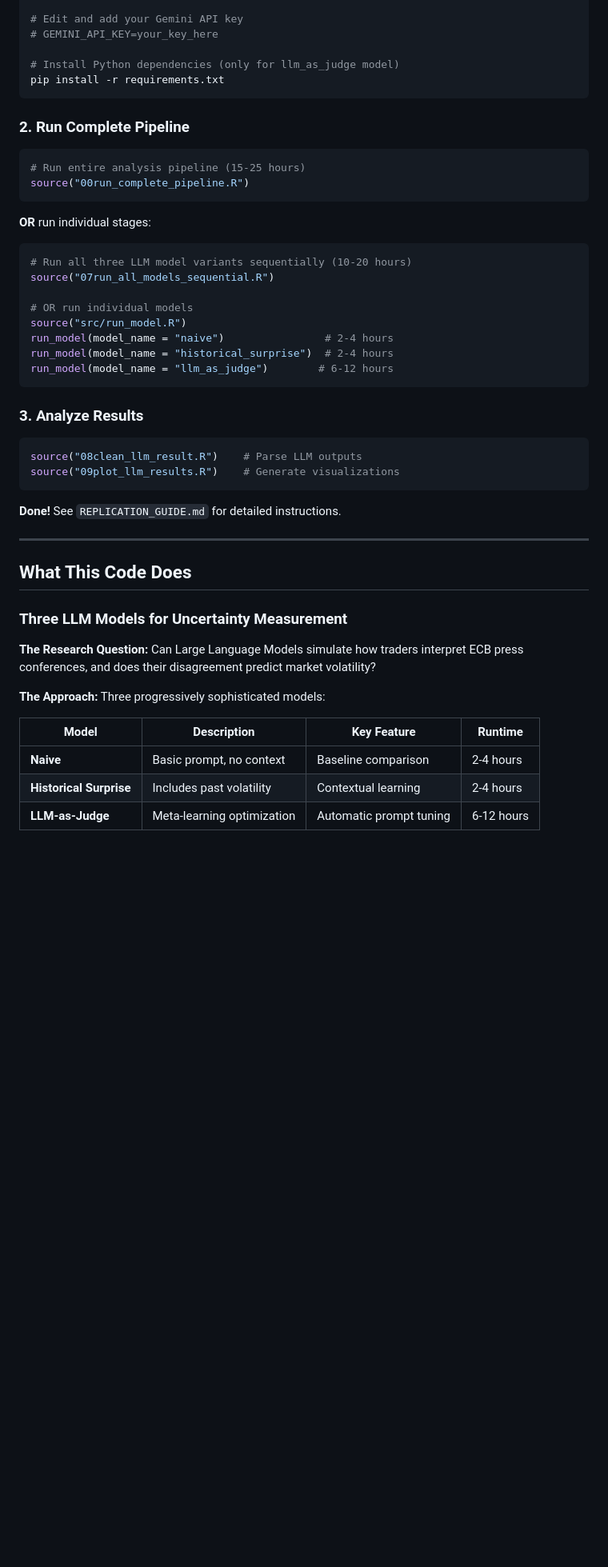
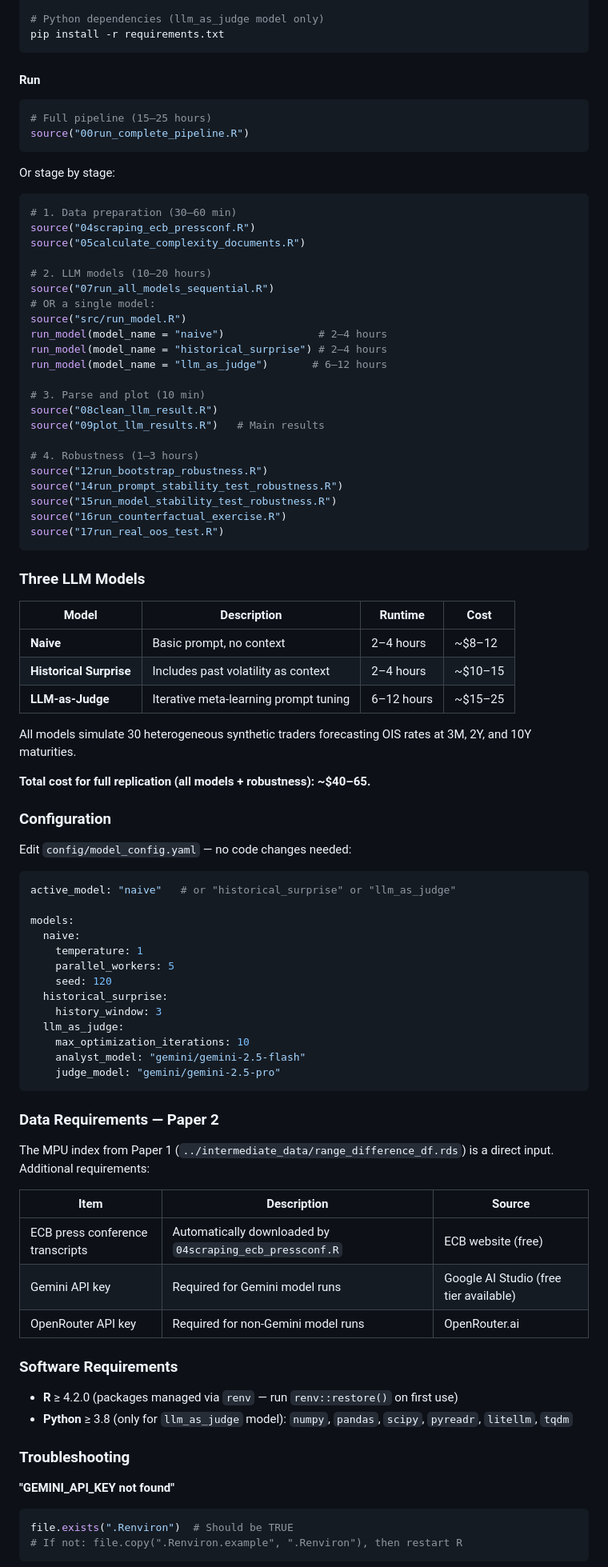
Before and after one commit to umbertocollodel/MPU_Shocks_Euro_Area, a Markdown page: README.md, the part around one of its changes. Shown at 80% size. Drawn GitHub-style; blank space fills up the shorter version.

Commit message:
updated readme to reflect the two papers structure

````diff
--- a/README.md
+++ b/README.md
@@ -15,50 +104,94 @@ cp .Renviron.example .Renviron
 
-# Edit and add your Gemini API key
-# GEMINI_API_KEY=your_key_here
-
-# Install Python dependencies (only for llm_as_judge model)
+# Python dependencies (llm_as_judge model only)
 pip install -r requirements.txt
 ```
 
-### 2. Run Complete Pipeline
+#### Run
+
 ```r
-# Run entire analysis pipeline (15-25 hours)
+# Full pipeline (15–25 hours)
 source("00run_complete_pipeline.R")
 ```
 
-**OR** run individual stages:
+Or stage by stage:
+
 ```r
-# Run all three LLM model variants sequentially (10-20 hours)
+# 1. Data preparation (30–60 min)
+source("04scraping_ecb_pressconf.R")
+source("05calculate_complexity_documents.R")
+
+# 2. LLM models (10–20 hours)
 source("07run_all_models_sequential.R")
+# OR a single model:
+source("src/run_model.R")
+run_model(model_name = "naive")               # 2–4 hours
+run_model(model_name = "historical_surprise") # 2–4 hours
+run_model(model_name = "llm_as_judge")       # 6–12 hours
 
-# OR run individual models
-source("src/run_model.R")
-run_model(model_name = "naive")                # 2-4 hours
-run_model(model_name = "historical_surprise")  # 2-4 hours
-run_model(model_name = "llm_as_judge")        # 6-12 hours
+# 3. Parse and plot (10 min)
+source("08clean_llm_result.R")
+source("09plot_llm_results.R")   # Main results
+
+# 4. Robustness (1–3 hours)
+source("12run_bootstrap_robustness.R")
+source("14run_prompt_stability_test_robustness.R")
+source("15run_model_stability_test_robustness.R")
+source("16run_counterfactual_exercise.R")
+source("17run_real_oos_test.R")
 ```
 
-### 3. Analyze Results
-```r
-source("08clean_llm_result.R")    # Parse LLM outputs
-source("09plot_llm_results.R")    # Generate visualizations
+### Three LLM Models
+
+| Model | Description | Runtime | Cost |
+|-------|-------------|---------|------|
+| **Naive** | Basic prompt, no context | 2–4 hours | ~$8–12 |
+| **Historical Surprise** | Includes past volatility as context | 2–4 hours | ~$10–15 |
+| **LLM-as-Judge** | Iterative meta-learning prompt tuning | 6–12 hours | ~$15–25 |
+
+All models simulate 30 heterogeneous synthetic traders forecasting OIS rates at 3M, 2Y, and 10Y maturities.
+
+**Total cost for full replication (all models + robustness): ~$40–65.**
+
+### Configuration
+
+Edit `config/model_config.yaml` — no code changes needed:
+
+```yaml
+active_model: "naive"   # or "historical_surprise" or "llm_as_judge"
+
+models:
+  naive:
+    temperature: 1
+    parallel_workers: 5
+    seed: 120
+  historical_surprise:
+    history_window: 3
+  llm_as_judge:
+    max_optimization_iterations: 10
+    analyst_model: "gemini/gemini-2.5-flash"
+    judge_model: "gemini/gemini-2.5-pro"
 ```
 
-**Done!** See `REPLICATION_GUIDE.md` for detailed instructions.
+### Data Requirements — Paper 2
 
----
+The MPU index from Paper 1 (`../intermediate_data/range_difference_df.rds`) is a direct input. Additional requirements:
 
-## What This Code Does
+| Item | Description | Source |
+|------|-------------|--------|
+| ECB press conference transcripts | Automatically downloaded by `04scraping_ecb_pressconf.R` | ECB website (free) |
+| Gemini API key | Required for Gemini model runs | Google AI Studio (free tier available) |
+| OpenRouter API key | Required for non-Gemini model runs | OpenRouter.ai |
 
-### Three LLM Models for Uncertainty Measurement
+### Software Requirements
 
-**The Research Question:** Can Large Language Models simulate how traders interpret ECB press conferences, and does their disagreement predict market volatility?
+- **R** ≥ 4.2.0 (packages managed via `renv` — run `renv::restore()` on first use)
+- **Python** ≥ 3.8 (only for `llm_as_judge` model): `numpy`, `pandas`, `scipy`, `pyreadr`, `litellm`, `tqdm`
 
-**The Approach:** Three progressively sophisticated models:
+### Troubleshooting
 
-| Model | Description | Key Feature | Runtime |
-|-------|-------------|-------------|---------|
-| **Naive** | Basic prompt, no context | Baseline comparison | 2-4 hours |
-| **Historical Surprise** | Includes past volatility | Contextual learning | 2-4 hours |
-| **LLM-as-Judge** | Meta-learning optimization | Automatic prompt tuning | 6-12 hours |
+**"GEMINI_API_KEY not found"**
+```r
+file.exists(".Renviron")  # Should be TRUE
+# If not: file.copy(".Renviron.example", ".Renviron"), then restart R
+```
 
````
Also changed, not shown: other parts of README.md (+164 -369 lines).
